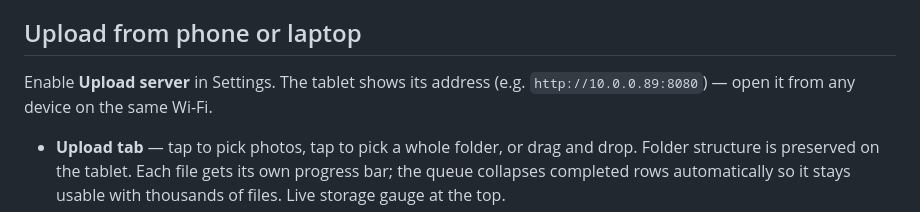
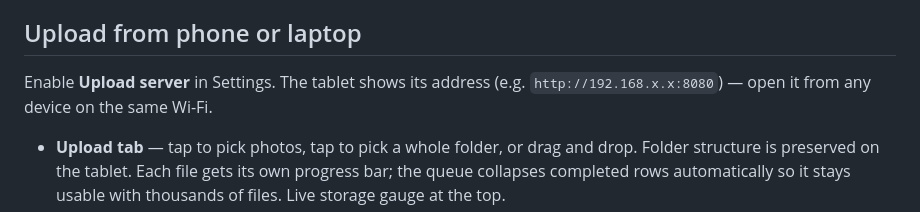
Before and after one commit to Pr0zak/zpix, a Markdown page: README.md, the part around the change. Drawn GitHub-style.

Commit message:
README: genericize sample IP
Replace the home-LAN address used as an example with the generic
192.168.x.x placeholder so the README doesn't pin the project to a
specific network range.

Co-Authored-By: Claude Opus 4.7 (1M context) <noreply@anthropic.com>

```diff
--- a/README.md
+++ b/README.md
@@ -54,7 +54,7 @@ Put some photos on the device (e.g. `/sdcard/Pictures`). On first run zpix uses
 
 ## Upload from phone or laptop
 
-Enable **Upload server** in Settings. The tablet shows its address (e.g. `http://10.0.0.89:8080`) — open it from any device on the same Wi-Fi.
+Enable **Upload server** in Settings. The tablet shows its address (e.g. `http://192.168.x.x:8080`) — open it from any device on the same Wi-Fi.
 
 - **Upload tab** — tap to pick photos, tap to pick a whole folder, or drag and drop. Folder structure is preserved on the tablet. Each file gets its own progress bar; the queue collapses completed rows automatically so it stays usable with thousands of files. Live storage gauge at the top.
 - **Browse tab** — manages everything that has been uploaded.
```
